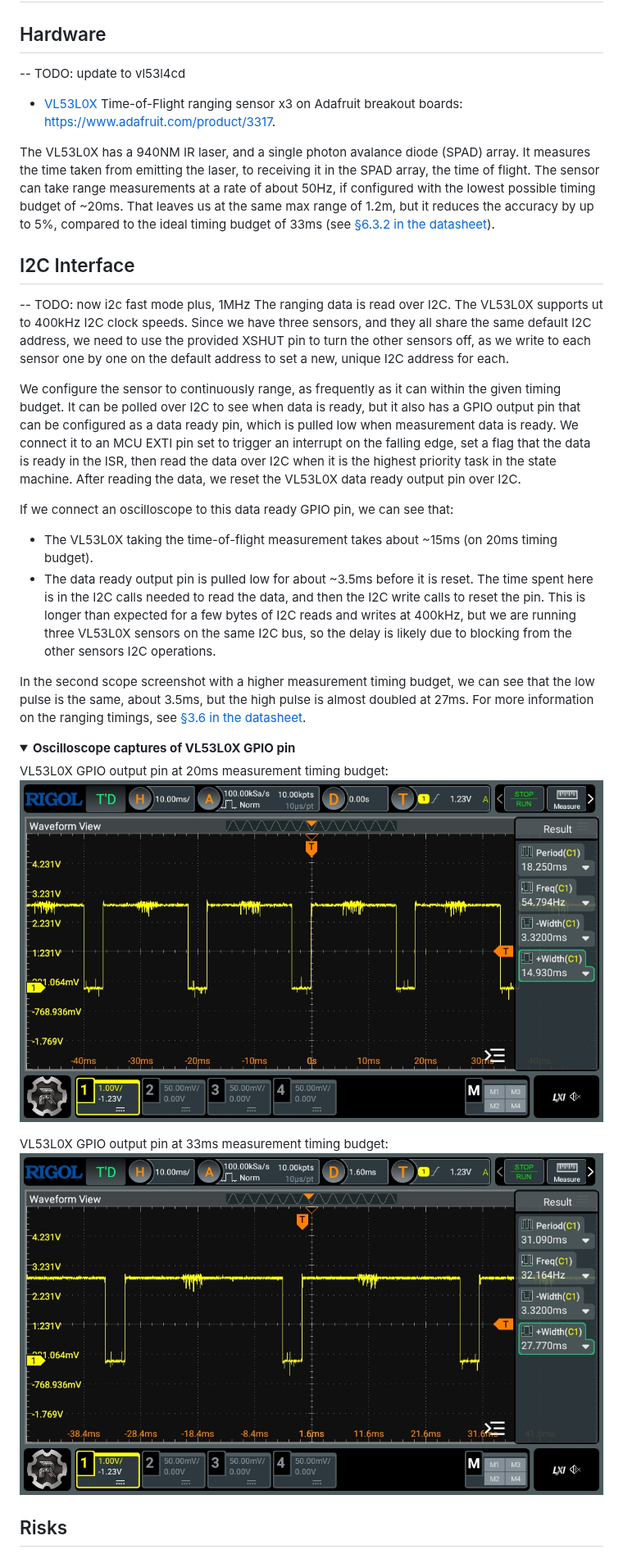
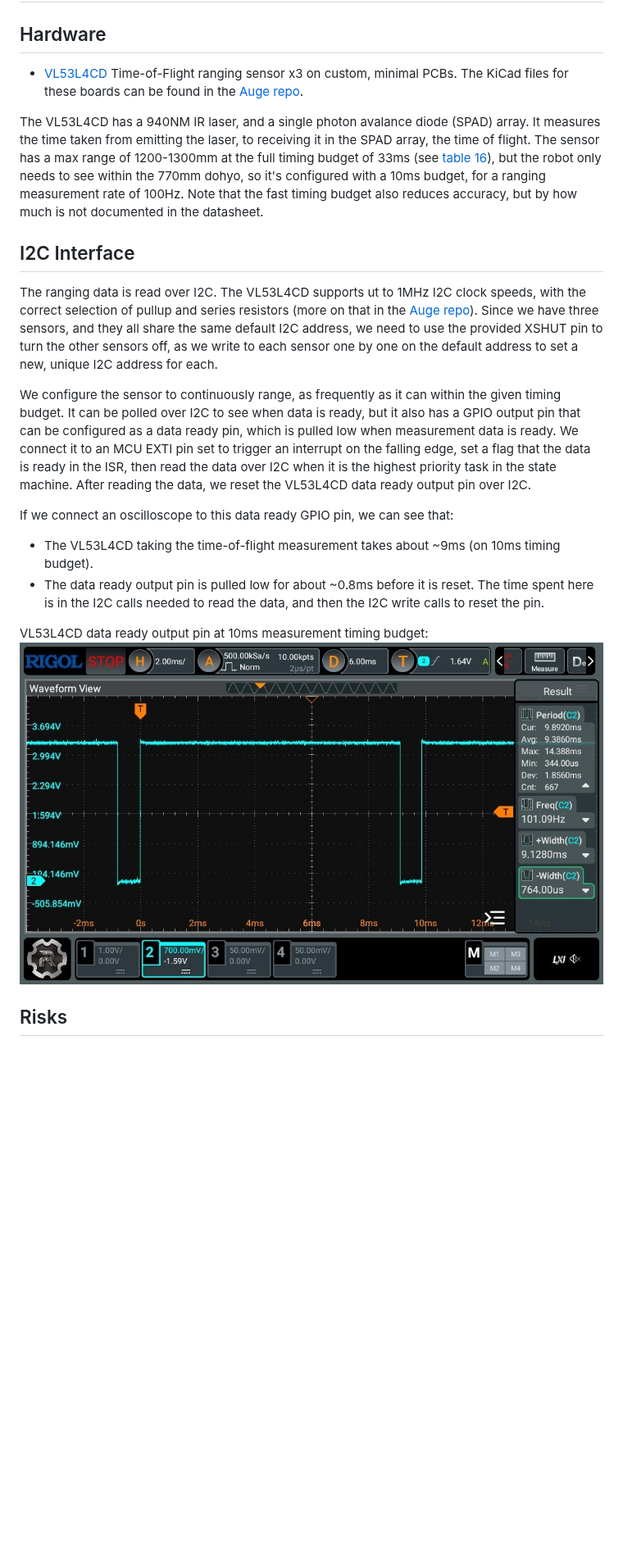
Before and after one commit to oddgrd/sumodd, a Markdown page: docs/ranging.md, the part around one of its changes. Shown at 82% size. GitHub-like rendering; pictures changed too: docs/media/ranging-10ms.jpg (added), docs/media/ranging-20ms.jpg (deleted), docs/media/ranging-33ms.jpg (deleted); folded sections open; blank space fills up the shorter version.

Commit message:
docs: update ranging docs to vl53l4cd, auge pcbs

```diff
--- a/docs/ranging.md
+++ b/docs/ranging.md
@@ -2,53 +2,39 @@
 
 ## Hardware
 
--- TODO: update to vl53l4cd
-- [VL53L0X][vl53l0x] Time-of-Flight ranging sensor x3 on Adafruit breakout boards:
-https://www.adafruit.com/product/3317.
+- [VL53L4CD][VL53L4CD] Time-of-Flight ranging sensor x3 on custom, minimal PCBs. The KiCad files
+for these boards can be found in the [Auge repo](https://github.com/oddgrd/auge).
 
-The VL53L0X has a 940NM IR laser, and a single photon avalance diode (SPAD) array. It measures the
+The VL53L4CD has a 940NM IR laser, and a single photon avalance diode (SPAD) array. It measures the
 time taken from emitting the laser, to receiving it in the SPAD array, the time of flight. The
-sensor can take range measurements at a rate of about 50Hz, if configured with the lowest possible
-timing budget of ~20ms. That leaves us at the same max range of 1.2m, but it reduces the accuracy
-by up to 5%, compared to the ideal timing budget of 33ms (see [§6.3.2 in the datasheet][vl53l0x]).
+sensor has a max range of 1200-1300mm at the full timing budget of 33ms (see [table 16][VL53L4CD]),
+but the robot only needs to see within the 770mm dohyo, so it's configured with a 10ms budget, for
+a ranging measurement rate of 100Hz. Note that the fast timing budget also reduces accuracy, but by
+how much is not documented in the datasheet.
 
 ## I2C Interface
 
--- TODO: now i2c fast mode plus, 1MHz
-The ranging data is read over I2C. The VL53L0X supports ut to 400kHz I2C clock speeds. Since we
-have three sensors, and they all share the same default I2C address, we need to use the provided
-XSHUT pin to turn the other sensors off, as we write to each sensor one by one on the default
-address to set a new, unique I2C address for each.
+The ranging data is read over I2C. The VL53L4CD supports ut to 1MHz I2C clock speeds, with the
+correct selection of pullup and series resistors (more on that in the
+[Auge repo](https://github.com/oddgrd/auge)). Since we have three sensors, and they all share
+the same default I2C address, we need to use the provided XSHUT pin to turn the other sensors off,
+as we write to each sensor one by one on the default address to set a new, unique I2C address for
+each.
 
 We configure the sensor to continuously range, as frequently as it can within the given timing
 budget. It can be polled over I2C to see when data is ready, but it also has a GPIO output pin that
 can be configured as a data ready pin, which is pulled low when measurement data is ready. We
 connect it to an MCU EXTI pin set to trigger an interrupt on the falling edge, set a flag that the
 data is ready in the ISR, then read the data over I2C when it is the highest priority task in the
-state machine. After reading the data, we reset the VL53L0X data ready output pin over I2C.
+state machine. After reading the data, we reset the VL53L4CD data ready output pin over I2C.
 
 If we connect an oscilloscope to this data ready GPIO pin, we can see that:
-- The VL53L0X taking the time-of-flight measurement takes about ~15ms (on 20ms timing budget).
-- The data ready output pin is pulled low for about ~3.5ms before it is reset. The time spent here
-is in the I2C calls needed to read the data, and then the I2C write calls to reset the pin. This
-is longer than expected for a few bytes of I2C reads and writes at 400kHz, but we are running three
-VL53L0X sensors on the same I2C bus, so the delay is likely due to blocking from the other sensors
-I2C operations.
+- The VL53L4CD taking the time-of-flight measurement takes about ~9ms (on 10ms timing budget).
+- The data ready output pin is pulled low for about ~0.8ms before it is reset. The time spent here
+is in the I2C calls needed to read the data, and then the I2C write calls to reset the pin.
 
-In the second scope screenshot with a higher measurement timing budget, we can see that the low
-pulse is the same, about 3.5ms, but the high pulse is almost doubled at 27ms. For more information
-on the ranging timings, see [§3.6 in the datasheet][vl53l0x].
-
-<details>
-<summary><strong>Oscilloscope captures of VL53L0X GPIO pin</strong></summary>
-
-VL53L0X GPIO output pin at 20ms measurement timing budget:
-![Oscilloscope Vl53L0X GPIO pin output 20ms timing budget](media/ranging-20ms.jpg)
-
-VL53L0X GPIO output pin at 33ms measurement timing budget:
-![Oscilloscope Vl53L0X GPIO pin output 33ms timing budget](media/ranging-33ms.jpg)
-
-</details>
+VL53L4CD data ready output pin at 10ms measurement timing budget:
+![Oscilloscope VL53L4CD data ready output pin at 10ms timing budget](media/ranging-10ms.jpg)
 
 ## Risks
 
```
Also changed, not shown: other parts of docs/ranging.md (+10 -51 lines).
